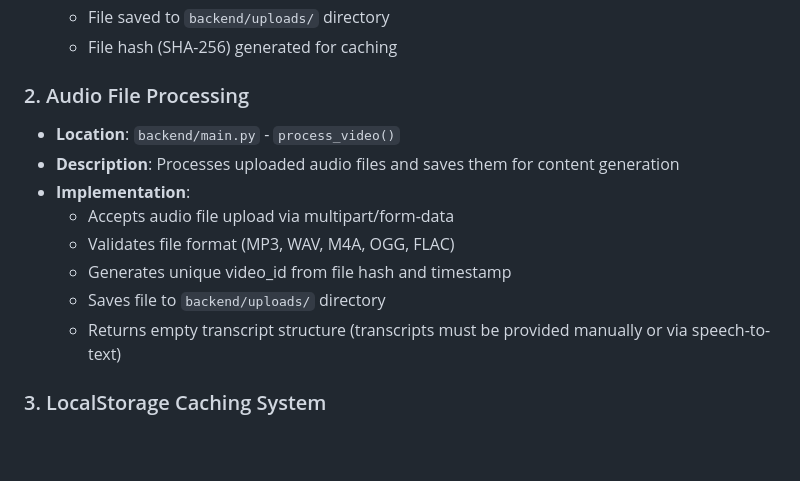
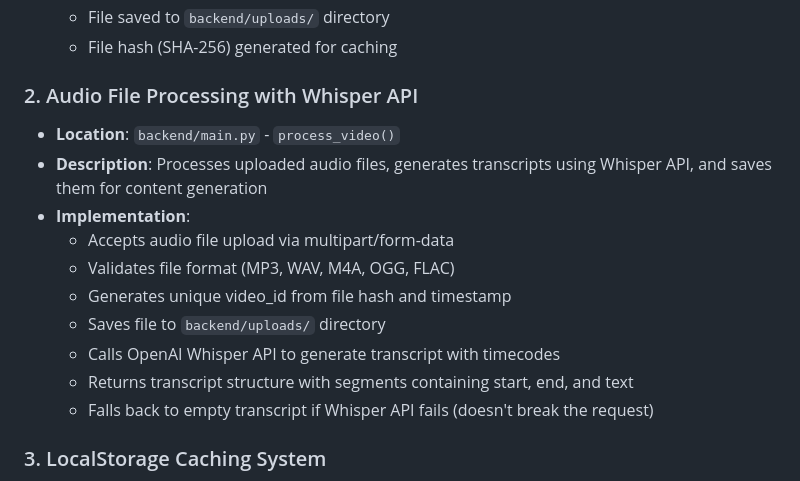
Before and after one commit to RuffBudda/21SIXTY-Content, a Markdown page: Documentations/ContGen.md, the part around the change. Rendered like a GitHub page; blank space fills up the shorter version.

Commit message:
v138: Update ContGen.md with Whisper API, spinner, and API tab documentation

```diff
--- a/Documentations/ContGen.md
+++ b/Documentations/ContGen.md
@@ -29,15 +29,17 @@ This document provides a comprehensive overview of all features, architecture, a
   - File saved to `backend/uploads/` directory
   - File hash (SHA-256) generated for caching
 
-### 2. Audio File Processing
+### 2. Audio File Processing with Whisper API
 - **Location**: `backend/main.py` - `process_video()`
-- **Description**: Processes uploaded audio files and saves them for content generation
+- **Description**: Processes uploaded audio files, generates transcripts using Whisper API, and saves them for content generation
 - **Implementation**:
   - Accepts audio file upload via multipart/form-data
   - Validates file format (MP3, WAV, M4A, OGG, FLAC)
   - Generates unique video_id from file hash and timestamp
   - Saves file to `backend/uploads/` directory
-  - Returns empty transcript structure (transcripts must be provided manually or via speech-to-text)
+  - Calls OpenAI Whisper API to generate transcript with timecodes
+  - Returns transcript structure with segments containing start, end, and text
+  - Falls back to empty transcript if Whisper API fails (doesn't break the request)
 
 ### 3. LocalStorage Caching System
 - **Location**: `frontend/app.js` - `processVideo()`, `getFileHash()`, `fileToBase64()`
```
